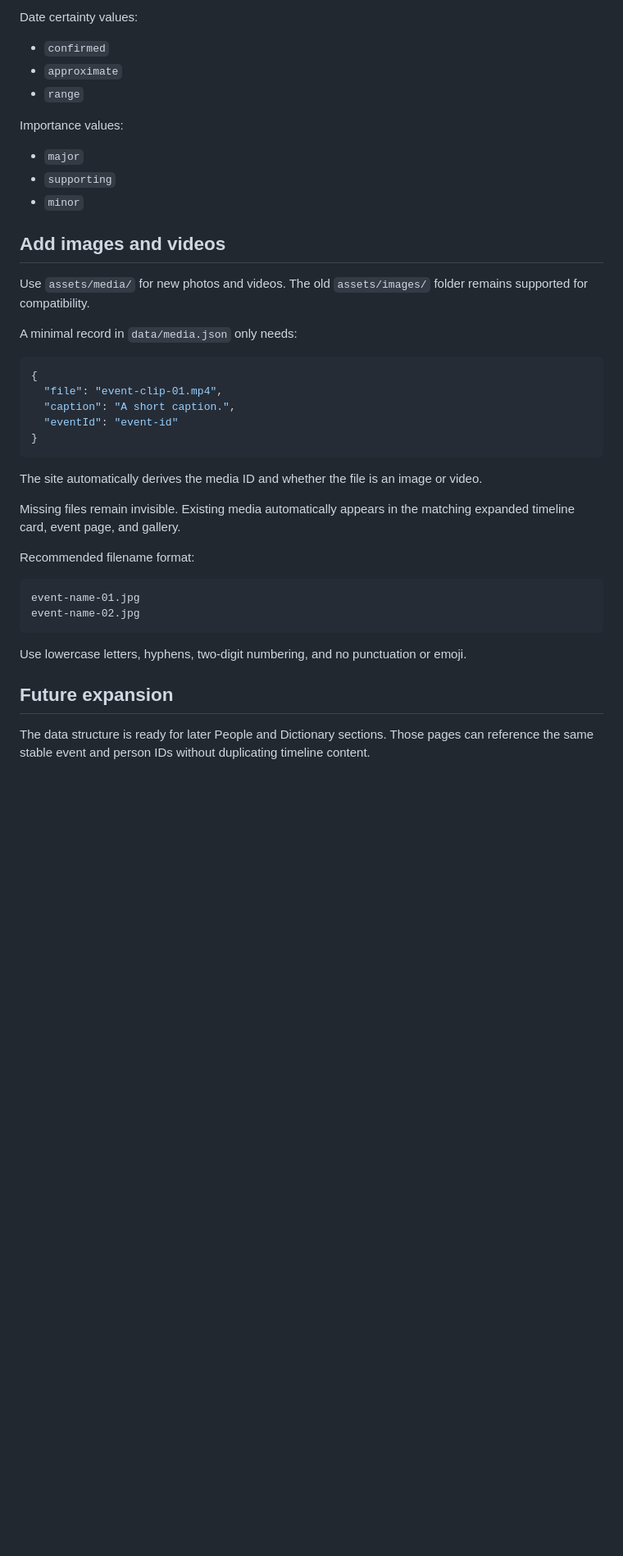
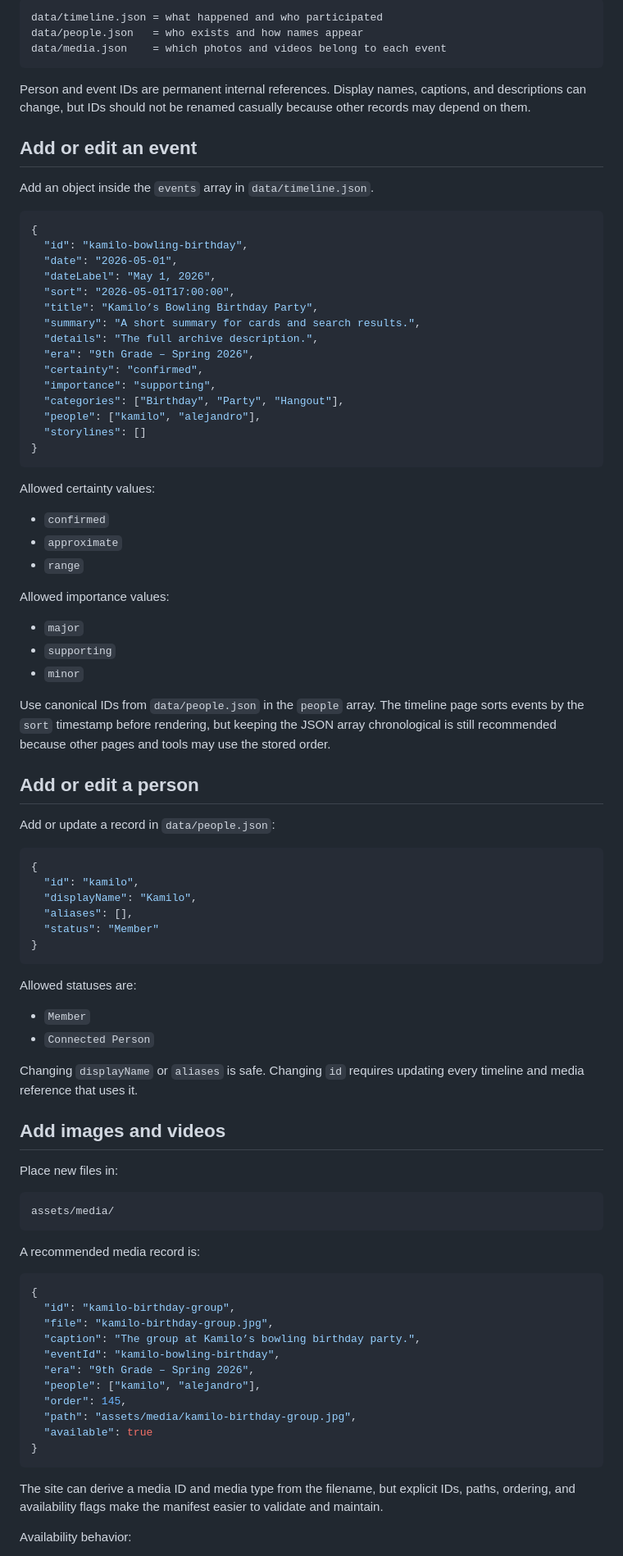
Before and after one commit to tauterlion/mozarella-sticks-archive, a Markdown page: README.md, the part around one of its changes. Shown at 82% size. Drawn GitHub-style; blank space fills up the shorter version.

Commit message:
Refresh archive README

````diff
--- a/README.md
+++ b/README.md
@@ -45,45 +76,93 @@ Add a new object to `data/timeline.json` inside `events`. Preserve the existing
 
-Date certainty values:
+```text
+data/timeline.json = what happened and who participated
+data/people.json   = who exists and how names appear
+data/media.json    = which photos and videos belong to each event
+```
+
+Person and event IDs are permanent internal references. Display names, captions, and descriptions can change, but IDs should not be renamed casually because other records may depend on them.
+
+## Add or edit an event
+
+Add an object inside the `events` array in `data/timeline.json`.
+
+```json
+{
+  "id": "kamilo-bowling-birthday",
+  "date": "2026-05-01",
+  "dateLabel": "May 1, 2026",
+  "sort": "2026-05-01T17:00:00",
+  "title": "Kamilo’s Bowling Birthday Party",
+  "summary": "A short summary for cards and search results.",
+  "details": "The full archive description.",
+  "era": "9th Grade – Spring 2026",
+  "certainty": "confirmed",
+  "importance": "supporting",
+  "categories": ["Birthday", "Party", "Hangout"],
+  "people": ["kamilo", "alejandro"],
+  "storylines": []
+}
+```
+
+Allowed certainty values:
 
 - `confirmed`
 - `approximate`
 - `range`
 
-Importance values:
+Allowed importance values:
 
 - `major`
 - `supporting`
 - `minor`
 
-## Add images and videos
+Use canonical IDs from `data/people.json` in the `people` array. The timeline page sorts events by the `sort` timestamp before rendering, but keeping the JSON array chronological is still recommended because other pages and tools may use the stored order.
 
-Use `assets/media/` for new photos and videos. The old `assets/images/` folder remains supported for compatibility.
+## Add or edit a person
 
-A minimal record in `data/media.json` only needs:
+Add or update a record in `data/people.json`:
 
 ```json
 {
-  "file": "event-clip-01.mp4",
-  "caption": "A short caption.",
-  "eventId": "event-id"
+  "id": "kamilo",
+  "displayName": "Kamilo",
+  "aliases": [],
+  "status": "Member"
 }
 ```
 
-The site automatically derives the media ID and whether the file is an image or video.
+Allowed statuses are:
 
-Missing files remain invisible. Existing media automatically appears in the matching expanded timeline card, event page, and gallery.
+- `Member`
+- `Connected Person`
 
-Recommended filename format:
+Changing `displayName` or `aliases` is safe. Changing `id` requires updating every timeline and media reference that uses it.
+
+## Add images and videos
+
+Place new files in:
 
 ```text
-event-name-01.jpg
-event-name-02.jpg
+assets/media/
 ```
 
-Use lowercase letters, hyphens, two-digit numbering, and no punctuation or emoji.
+A recommended media record is:
 
-## Future expansion
+```json
+{
+  "id": "kamilo-birthday-group",
+  "file": "kamilo-birthday-group.jpg",
+  "caption": "The group at Kamilo’s bowling birthday party.",
+  "eventId": "kamilo-bowling-birthday",
+  "era": "9th Grade – Spring 2026",
+  "people": ["kamilo", "alejandro"],
+  "order": 145,
+  "path": "assets/media/kamilo-birthday-group.jpg",
+  "available": true
+}
+```
 
-The data structure is ready for later People and Dictionary sections. Those pages can reference the same stable event and person IDs without duplicating timeline content.
+The site can derive a media ID and media type from the filename, but explicit IDs, paths, ordering, and availability flags make the manifest easier to validate and maintain.
 
+Availability behavior:
 
````
Also changed, not shown: other parts of README.md (+124 -66 lines).
